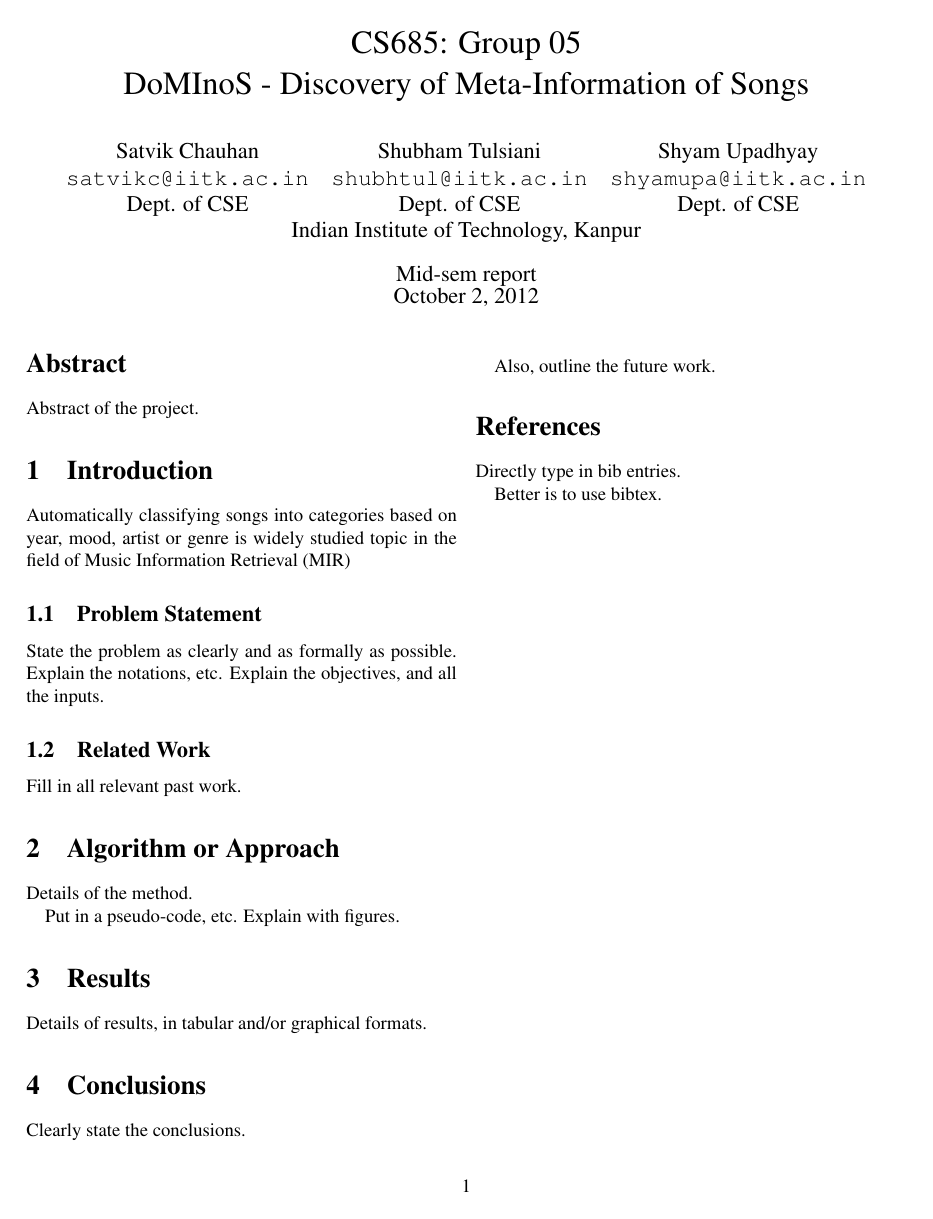
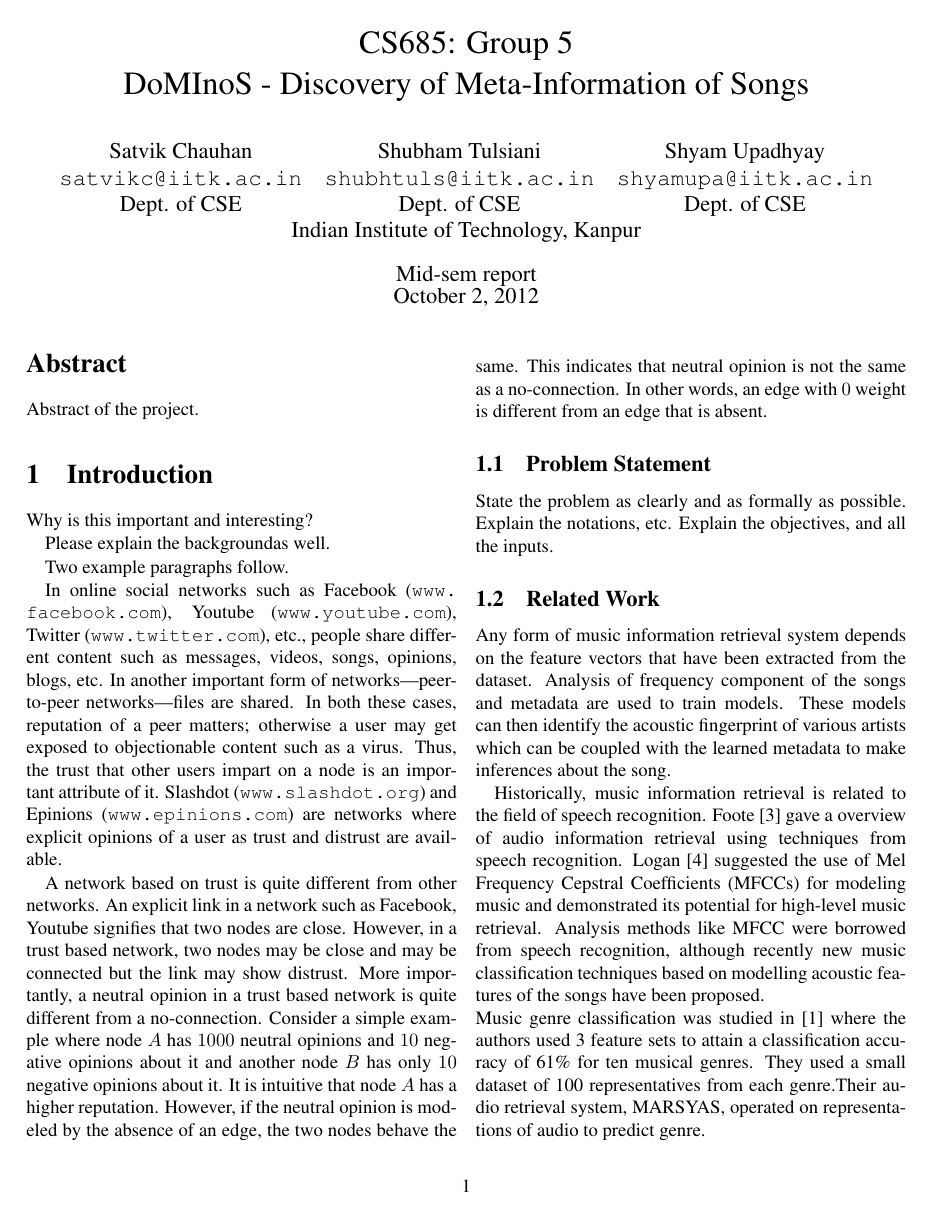
Before and after one commit to satvikc/DoMInoS, a LaTeX paper (report.tex): the whole page before the commit and page 1 of 2 after it. Compiled offline with pdfLaTeX.

Commit message:
Partial related work done

```diff
--- a/report.tex
+++ b/report.tex
@@ -11,19 +11,19 @@
 
 \newcommand{\comment}[1]{}
 
-
-\title{CS685: Group 05 \\
+\title{CS685: Group 5 \\
 DoMInoS - Discovery of Meta-Information of Songs}
 \author{
 \begin{tabular}{ccc}
-	Satvik Chauhan & Shubham Tulsiani  & Shyam Upadhyay \\
-	\url{satvikc@iitk.ac.in} & \url{shubhtul@iitk.ac.in} & \url{shyamupa@iitk.ac.in} \\
+	Satvik Chauhan & Shubham Tulsiani & Shyam Upadhyay \\
+	\url{satvikc@iitk.ac.in} & \url{shubhtuls@iitk.ac.in} & \url{shyamupa@iitk.ac.in} \\
 	Dept. of CSE & Dept. of CSE & Dept. of CSE \\
 	\multicolumn{3}{c}{Indian Institute of Technology, Kanpur}
 \end{tabular}
 }
 \date{Mid-sem report \\	% replace by ``initial'' or ``final'' as appropriate
 \today}	% replace by actual date of submission or \today
+
 \begin{document}
 
 \maketitle
@@ -36,8 +36,33 @@ DoMInoS - Discovery of Meta-Information of Songs}
 
 \section{Introduction}
 
-Automatically classifying songs into categories based on year, mood, artist or
-genre is widely studied topic in the field of Music Information Retrieval (MIR)
+Why is this important and interesting?
+
+Please explain the backgroundas well.
+
+Two example paragraphs follow.
+
+In online social networks such as Facebook (\url{www.facebook.com}), Youtube
+(\url{www.youtube.com}), Twitter (\url{www.twitter.com}), etc., people share
+different content such as messages, videos, songs, opinions, blogs, etc.  In
+another important form of networks---peer-to-peer networks---files are shared.
+In both these cases, reputation of a peer matters; otherwise a user may get
+exposed to objectionable content such as a virus.  Thus, the trust that other
+users impart on a node is an important attribute of it.  Slashdot
+(\url{www.slashdot.org}) and Epinions (\url{www.epinions.com}) are networks
+where explicit opinions of a user as trust and distrust are available.
+
+A network based on trust is quite different from other networks. An explicit
+link in a network such as Facebook, Youtube signifies that two nodes are close.
+However, in a trust based network, two nodes may be close and may be connected
+but the link may show distrust.  More importantly, a neutral opinion in a trust
+based network is quite different from a no-connection.  Consider a simple
+example where node $A$ has $1000$ neutral opinions and $10$ negative opinions
+about it and another node $B$ has only $10$ negative opinions about it.  It is
+intuitive that node $A$ has a higher reputation.  However, if the neutral
+opinion is modeled by the absence of an edge, the two nodes behave the same.
+This indicates that neutral opinion is not the same as a no-connection.  In
+other words, an edge with $0$ weight is different from an edge that is absent.
 
 \subsection{Problem Statement}
 
@@ -47,8 +72,11 @@ Explain the objectives, and all the inputs.
 
 \subsection{Related Work}
 
-Fill in all relevant past work.
+Any form of music information retrieval system depends on the feature vectors that have been extracted from the dataset. Analysis of frequency component of the songs and metadata are used to train models. These models can then identify the acoustic fingerprint of various artists which can be coupled with the learned metadata to make inferences about the song.
 
+Historically, music information retrieval is related to the field of speech recognition. Foote \cite{Foote} gave a overview of audio information retrieval using techniques from speech recognition. Logan \cite{LOGAN} suggested the use of Mel Frequency Cepstral Coefficients (MFCCs) for modeling music and demonstrated its potential for high-level music retrieval. Analysis methods like MFCC were borrowed from speech recognition, although recently new music classification techniques based on modelling acoustic features of the songs have been proposed.\\
+Music genre classification was studied in \cite{GTAN} where the authors used 3 feature sets to attain a classification accuracy of 61\% for ten musical genres. They used a small dataset of 100 representatives from each genre.Their audio retrieval system, MARSYAS, operated on representations of audio to predict genre.\\
+The first attempt at artist classification problem was made by \cite{BGS}. Whitman et.al.\cite{BGS} developed a Minnow-match, a machine listening and music retrieval engine which uses music metadata to classify music using SVM and neural networks. They obtained 91\% accuracy with 32 songs from a pool of 5 artists and 70\% accuracy with 50 songs from a pool of 10 artists. They made use of SVM for pre-classification to alleviate the scaling problems with neural networks.
 \comment{
 
 Can also comment out paragraphs, etc.
@@ -110,6 +138,5 @@ Also, outline the future work.
 
 \section*{References}
 
-Directly type in bib entries.
+\begin{thebibliography}{9}
 
-Better is to use bibtex.
```
Also changed, not shown: report.tex (23 more changed lines).
